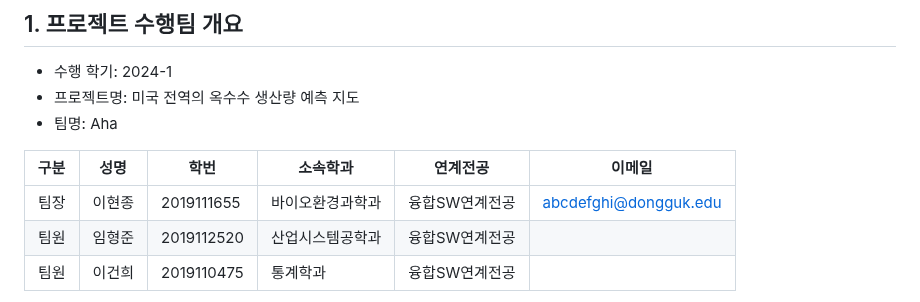
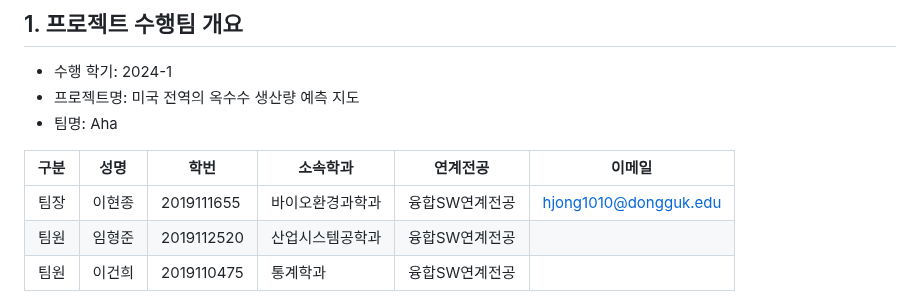
Before and after one commit to CSID-DGU/2024-1-OSSProj-AHA-09, a Markdown page: Doc/1_1_OSSProj_Tn_Tname_수행계획서.md, the part around the change. GitHub-like rendering.

Commit message:
Update 1_1_OSSProj_09_Aha_수행계획서.md

```diff
--- a/Doc/1_1_OSSProj_Tn_Tname_수행계획서.md
+++ b/Doc/1_1_OSSProj_Tn_Tname_수행계획서.md
@@ -8,7 +8,7 @@
 
 구분 | 성명 | 학번 | 소속학과 | 연계전공 | 이메일
 ------|-------|-------|-------|-------|-------
-팀장 | 이현종 | 2019111655 | 바이오환경과학과 | 융합SW연계전공 | abcdefghi@dongguk.edu
+팀장 | 이현종 | 2019111655 | 바이오환경과학과 | 융합SW연계전공 | hjong1010@dongguk.edu
 팀원 | 임형준 | 2019112520 | 산업시스템공학과 | 융합SW연계전공 |
 팀원 | 이건희 | 2019110475 | 통계학과 | 융합SW연계전공 |
 
```
